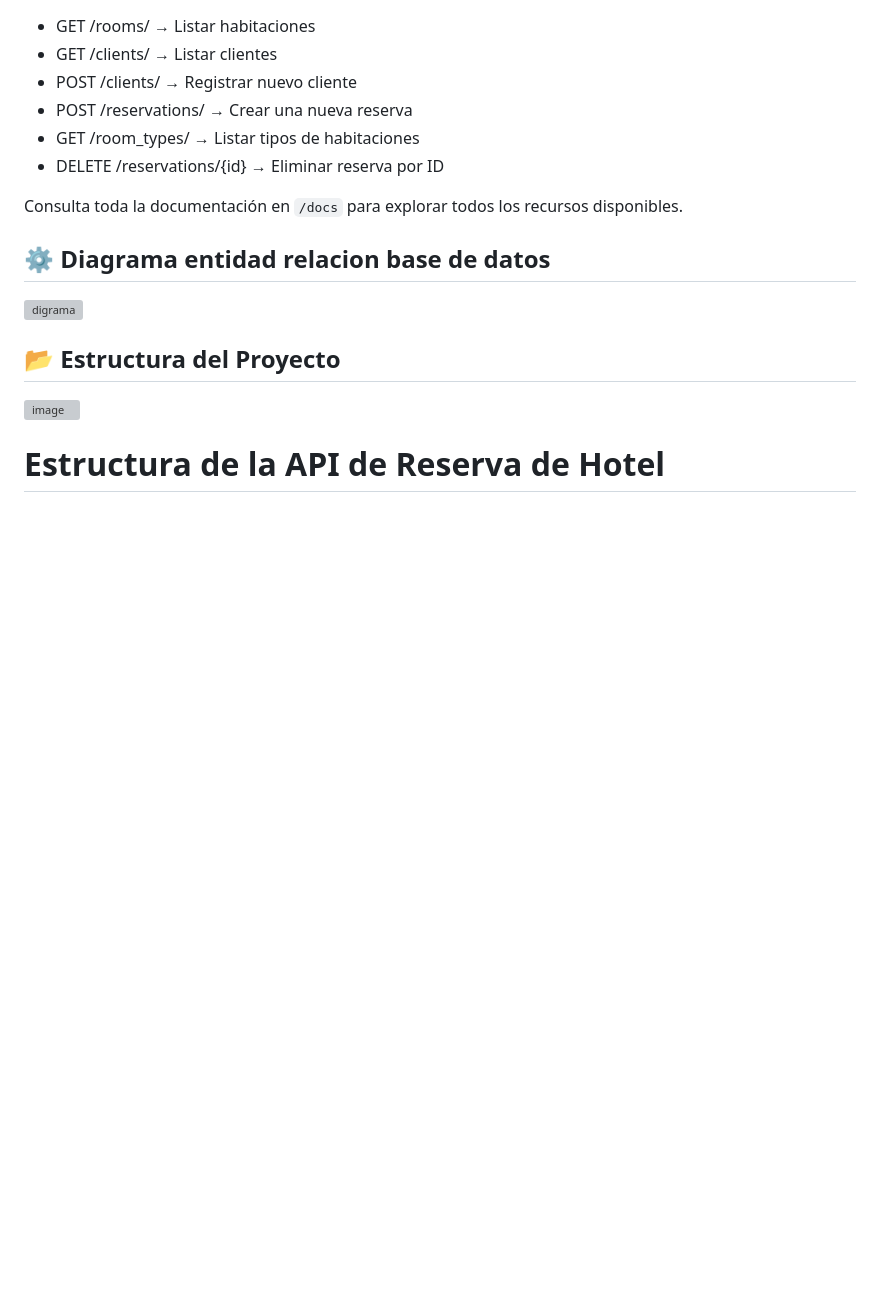
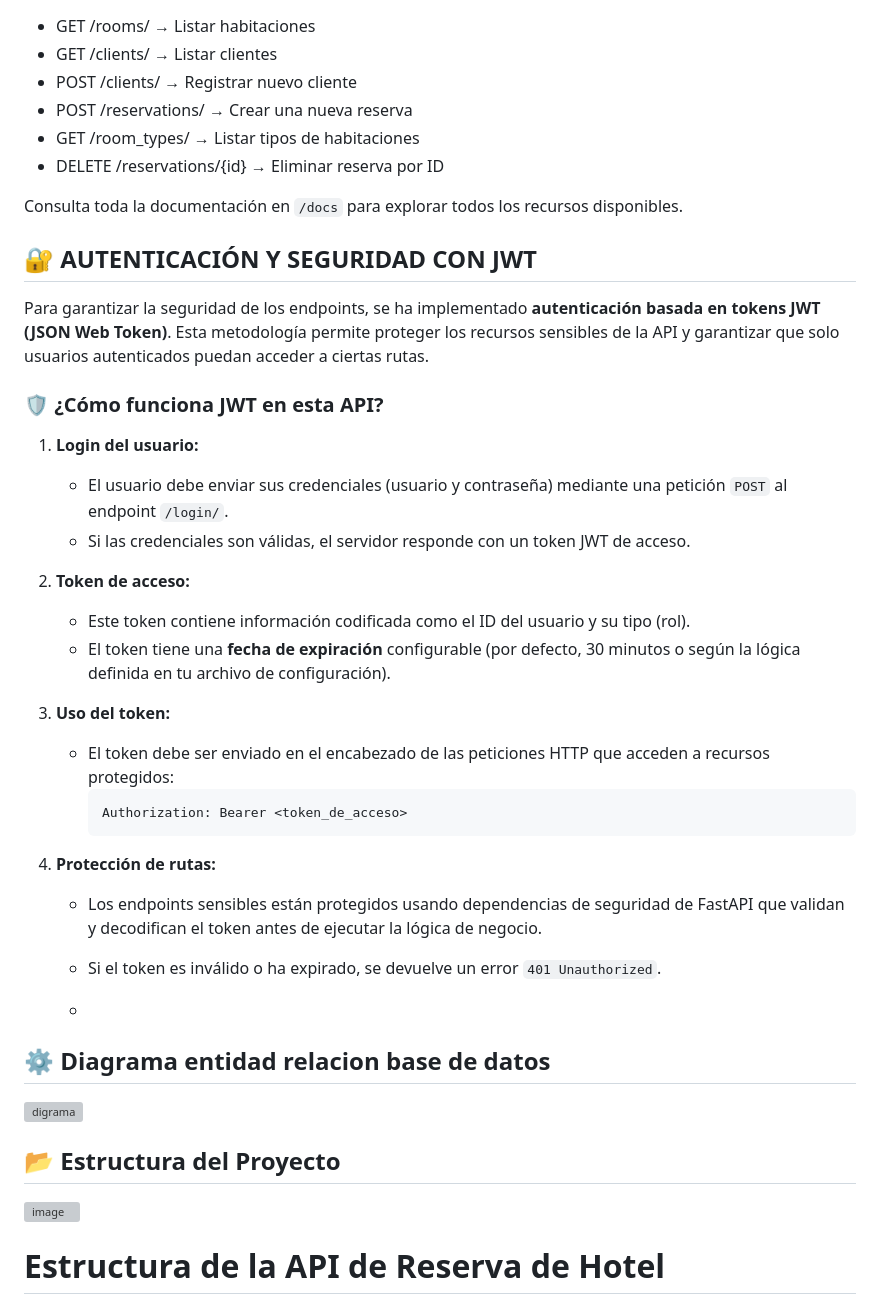
Before and after one commit to Blazkull/APP-RESERVATION-HOTEL-WEB, a Markdown page: README.md, the part around the change printed below. GitHub-like rendering; blank space fills up the shorter version; grey boxes are pictures that could not be loaded.

````diff
--- a/README.md
+++ b/README.md
@@ -143,7 +145,31 @@ Una vez hecho esto, accede a la documentación generada automáticamente:
 
 Consulta toda la documentación en `/docs` para explorar todos los recursos disponibles.
 
+## 🔐 AUTENTICACIÓN Y SEGURIDAD CON JWT
 
+Para garantizar la seguridad de los endpoints, se ha implementado **autenticación basada en tokens JWT (JSON Web Token)**. Esta metodología permite proteger los recursos sensibles de la API y garantizar que solo usuarios autenticados puedan acceder a ciertas rutas.
+
+### 🛡️ ¿Cómo funciona JWT en esta API?
+
+1. **Login del usuario:**
+   - El usuario debe enviar sus credenciales (usuario y contraseña) mediante una petición `POST` al endpoint `/login/`.
+   - Si las credenciales son válidas, el servidor responde con un token JWT de acceso.
+
+2. **Token de acceso:**
+   - Este token contiene información codificada como el ID del usuario y su tipo (rol).
+   - El token tiene una **fecha de expiración** configurable (por defecto, 30 minutos o según la lógica definida en tu archivo de configuración).
+
+3. **Uso del token:**
+   - El token debe ser enviado en el encabezado de las peticiones HTTP que acceden a recursos protegidos:
+     ```http
+     Authorization: Bearer <token_de_acceso>
+     ```
+
+4. **Protección de rutas:**
+   - Los endpoints sensibles están protegidos usando dependencias de seguridad de FastAPI que validan y decodifican el token antes de ejecutar la lógica de negocio.
+   - Si el token es inválido o ha expirado, se devuelve un error `401 Unauthorized`.
+
+   -
 ## ⚙ Diagrama entidad relacion base de datos
 
 
````
Also changed, not shown: other parts of README.md (+2 -0 lines).
